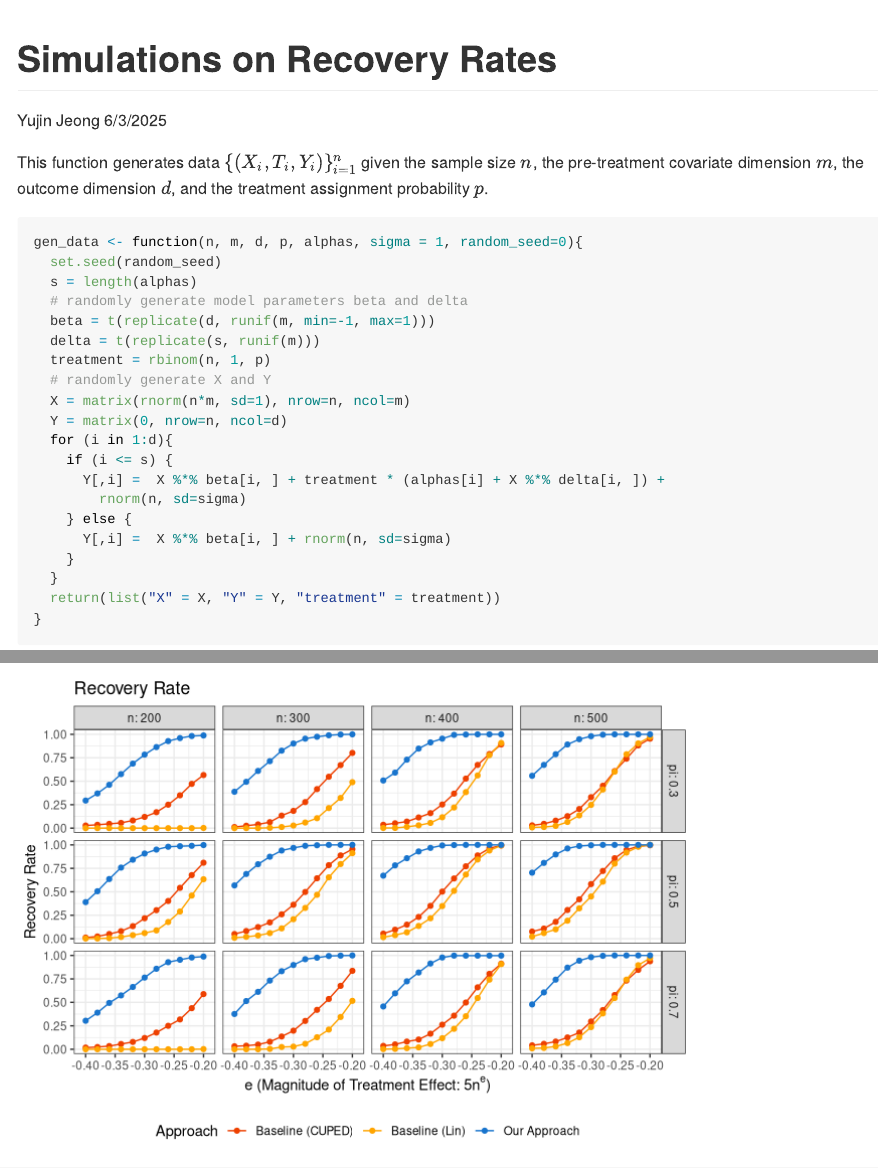
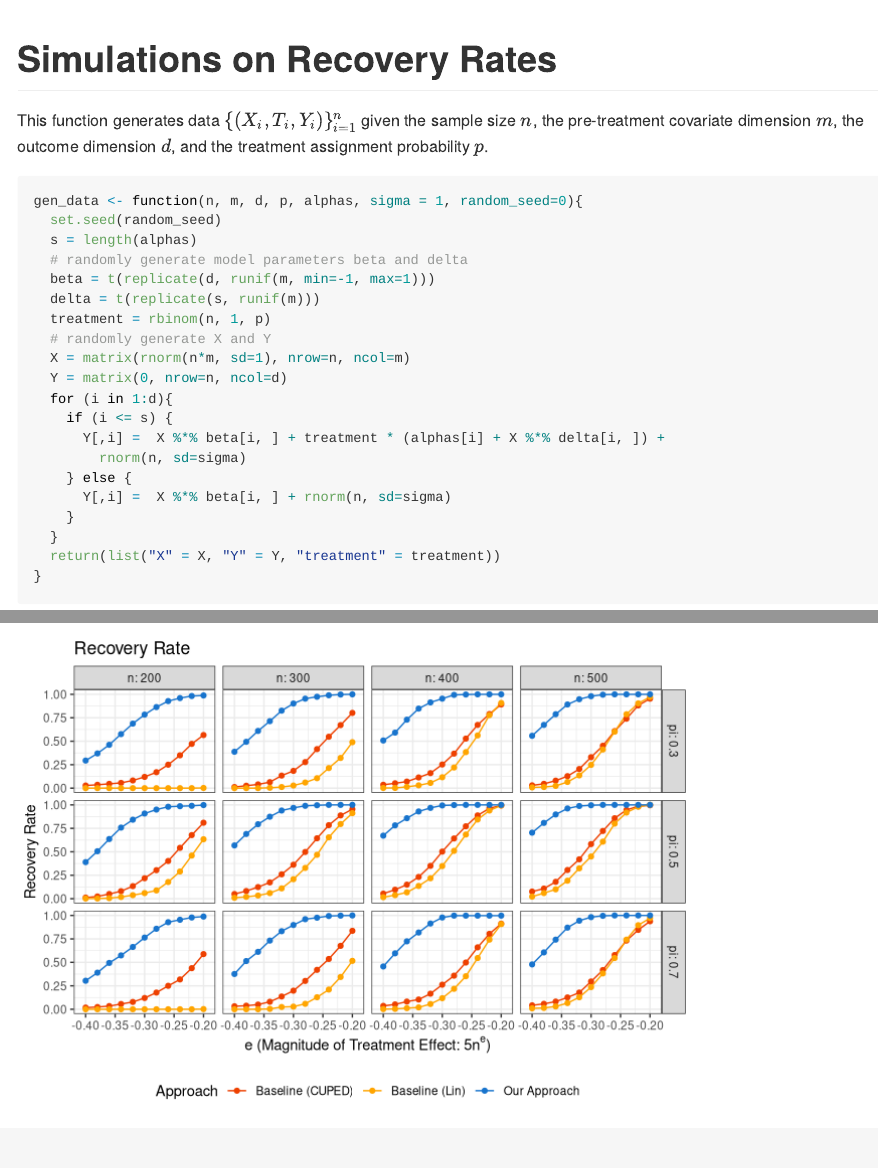
Before and after one commit to yujinj/identifying-sparse-treatment-effects, an R Markdown document (simulations_on_recovery_rates.Rmd): the page in a window 1100 px wide, from its top, and a second part further down, joined at a grey line. Rendered offline with R 4.5, knitr and Pandoc, with nearby package versions.

Commit message:
minor fix

```diff
--- a/simulations_on_recovery_rates.Rmd
+++ b/simulations_on_recovery_rates.Rmd
@@ -1,7 +1,5 @@
 ---
 title: "Simulations on Recovery Rates"
-author: "Yujin Jeong"
-date: "6/3/2025"
 output: github_document
 ---
 
```
